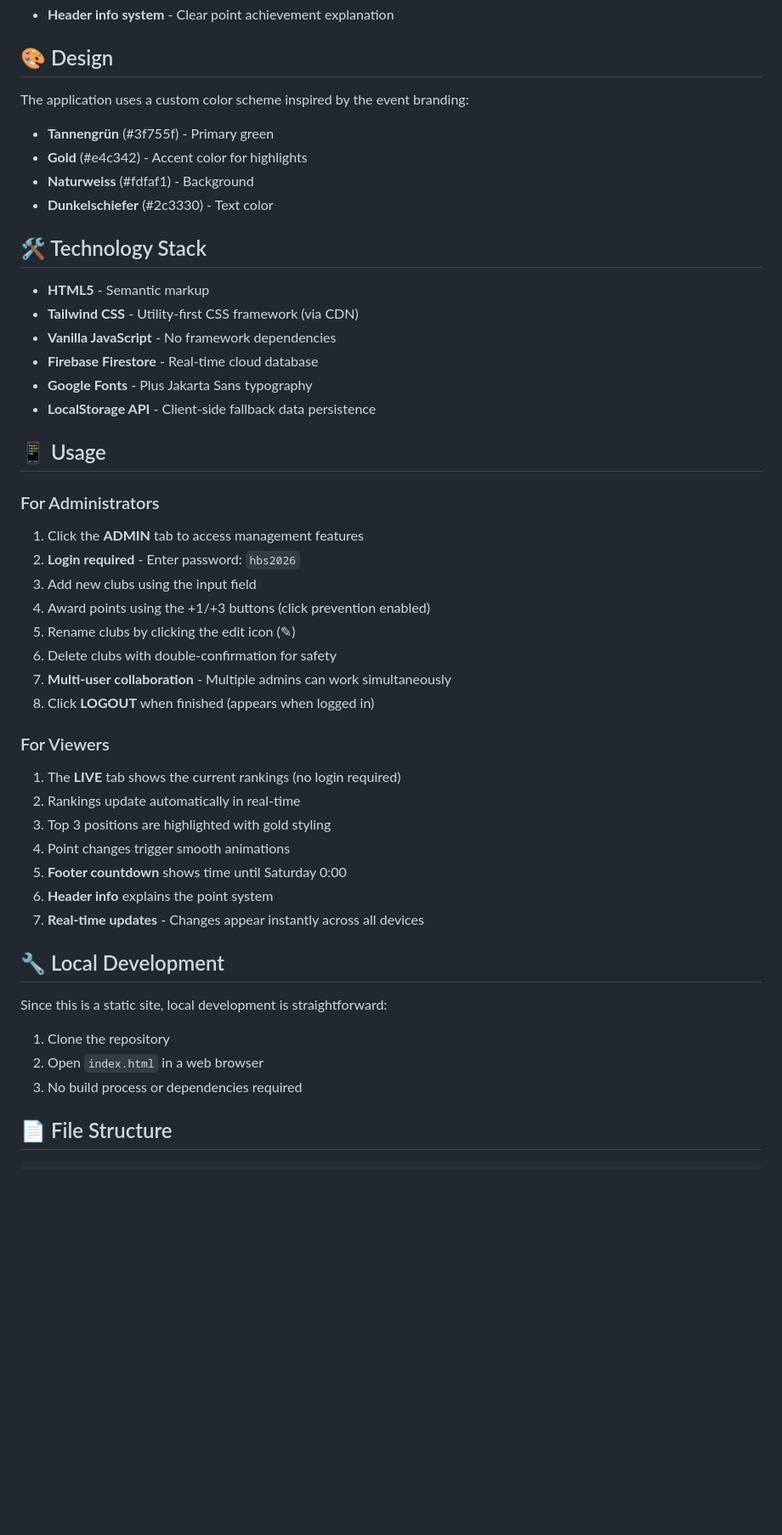
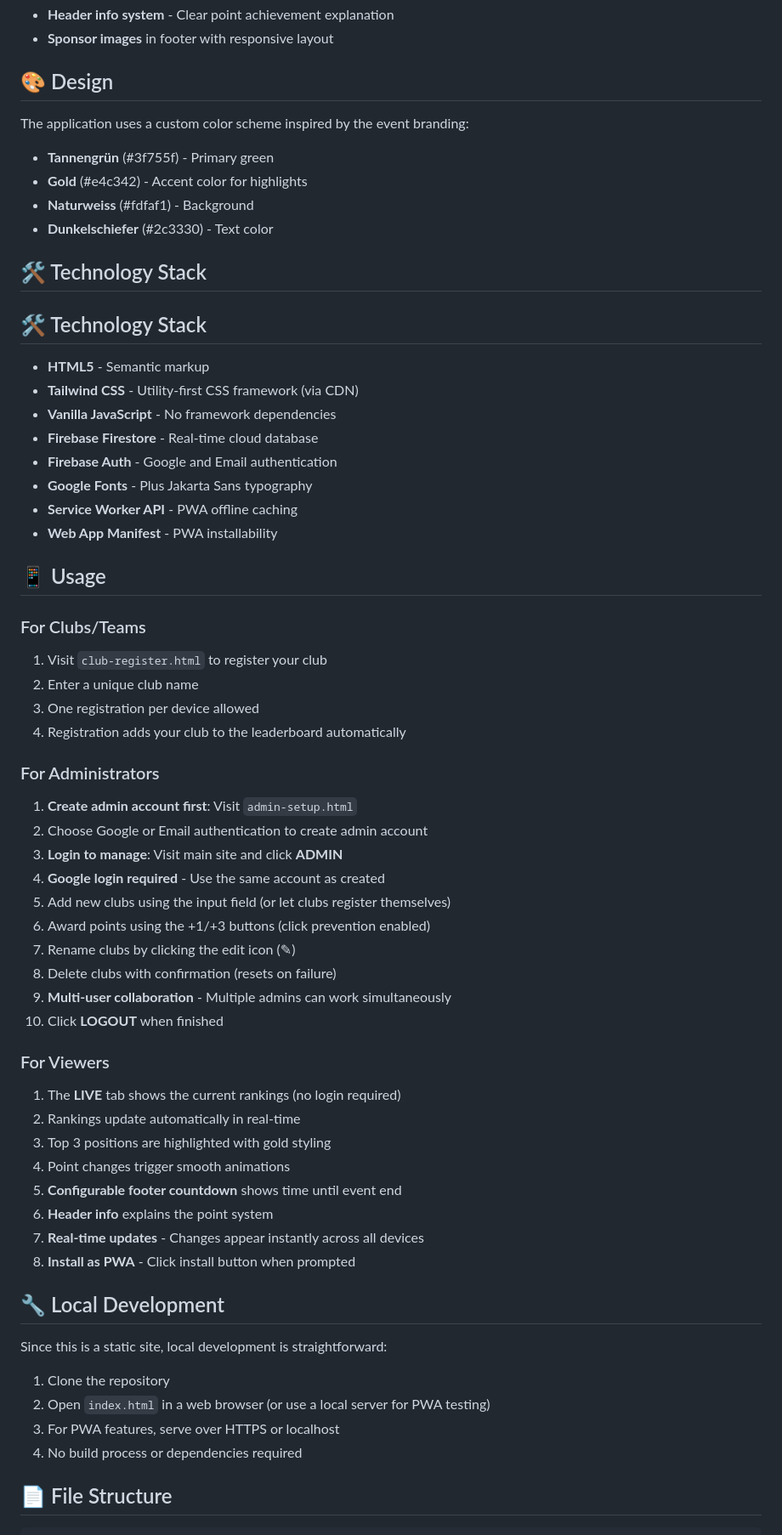
Before and after one commit to smarletta/hbs2026, a Markdown page: docs/README.md, the part around one of its changes. Shown at 85% size. Drawn GitHub-style; blank space fills up the shorter version.

Commit message:
Update documentation for v2.0
- Add club registration, admin setup, PWA features
- Update usage instructions, file structure, technology stack
- Reflect configurable UI and new authentication system

```diff
--- a/docs/README.md
+++ b/docs/README.md
@@ -43,4 +64,5 @@ This project is deployed as a **GitHub Pages** static site with **Firebase Fires
 - **Header info system** - Clear point achievement explanation
+- **Sponsor images** in footer with responsive layout
 
 ## 🎨 Design
 
@@ -52,41 +74,55 @@ The application uses a custom color scheme inspired by the event branding:
 
 ## 🛠️ Technology Stack
 
+## 🛠️ Technology Stack
+
 - **HTML5** - Semantic markup
 - **Tailwind CSS** - Utility-first CSS framework (via CDN)
 - **Vanilla JavaScript** - No framework dependencies
 - **Firebase Firestore** - Real-time cloud database
+- **Firebase Auth** - Google and Email authentication
 - **Google Fonts** - Plus Jakarta Sans typography
-- **LocalStorage API** - Client-side fallback data persistence
+- **Service Worker API** - PWA offline caching
+- **Web App Manifest** - PWA installability
 
 ## 📱 Usage
 
+### For Clubs/Teams
+1. Visit `club-register.html` to register your club
+2. Enter a unique club name
+3. One registration per device allowed
+4. Registration adds your club to the leaderboard automatically
+
 ### For Administrators
-1. Click the **ADMIN** tab to access management features
-2. **Login required** - Enter password: `hbs2026`
-3. Add new clubs using the input field
-4. Award points using the +1/+3 buttons (click prevention enabled)
-5. Rename clubs by clicking the edit icon (✎)
-6. Delete clubs with double-confirmation for safety
-7. **Multi-user collaboration** - Multiple admins can work simultaneously
-8. Click **LOGOUT** when finished (appears when logged in)
+1. **Create admin account first**: Visit `admin-setup.html`
+2. Choose Google or Email authentication to create admin account
+3. **Login to manage**: Visit main site and click **ADMIN**
+4. **Google login required** - Use the same account as created
+5. Add new clubs using the input field (or let clubs register themselves)
+6. Award points using the +1/+3 buttons (click prevention enabled)
+7. Rename clubs by clicking the edit icon (✎)
+8. Delete clubs with confirmation (resets on failure)
+9. **Multi-user collaboration** - Multiple admins can work simultaneously
+10. Click **LOGOUT** when finished
 
 ### For Viewers
 1. The **LIVE** tab shows the current rankings (no login required)
 2. Rankings update automatically in real-time
 3. Top 3 positions are highlighted with gold styling
 4. Point changes trigger smooth animations
-5. **Footer countdown** shows time until Saturday 0:00
+5. **Configurable footer countdown** shows time until event end
 6. **Header info** explains the point system
 7. **Real-time updates** - Changes appear instantly across all devices
+8. **Install as PWA** - Click install button when prompted
 
 ## 🔧 Local Development
 
 Since this is a static site, local development is straightforward:
 
 1. Clone the repository
-2. Open `index.html` in a web browser
-3. No build process or dependencies required
+2. Open `index.html` in a web browser (or use a local server for PWA testing)
+3. For PWA features, serve over HTTPS or localhost
+4. No build process or dependencies required
 
 ## 📄 File Structure
 
```
Also changed, not shown: other parts of docs/README.md (+61 -27 lines).
